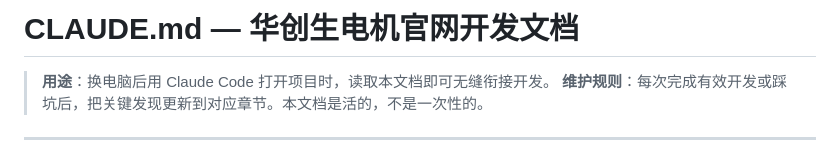
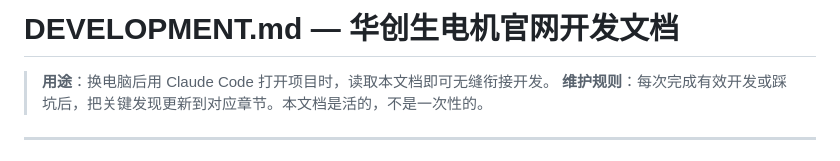
Before and after one commit to yangjian19930109/HCSweb, a Markdown page: docs/DEVELOPMENT.md, the part around the change. GitHub-like rendering.

Commit message:
docs: 开发文档CLAUDE.md → docs/DEVELOPMENT.md
避免与Claude Code系统级CLAUDE.md混淆

Co-Authored-By: Claude Fable 5 <noreply@anthropic.com>

```diff
--- a/CLAUDE.md
+++ b/docs/DEVELOPMENT.md
@@ -1,4 +1,4 @@
-# CLAUDE.md — 华创生电机官网开发文档
+# DEVELOPMENT.md — 华创生电机官网开发文档
 
 > **用途**：换电脑后用 Claude Code 打开项目时，读取本文档即可无缝衔接开发。
 > **维护规则**：每次完成有效开发或踩坑后，把关键发现更新到对应章节。本文档是活的，不是一次性的。
```
